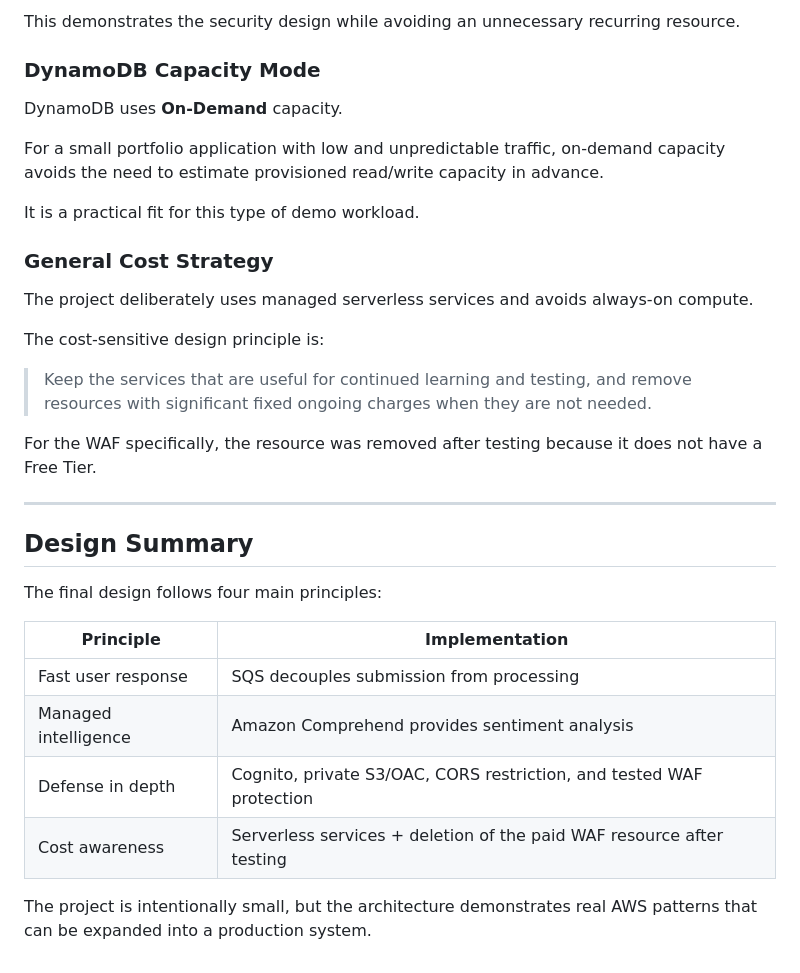
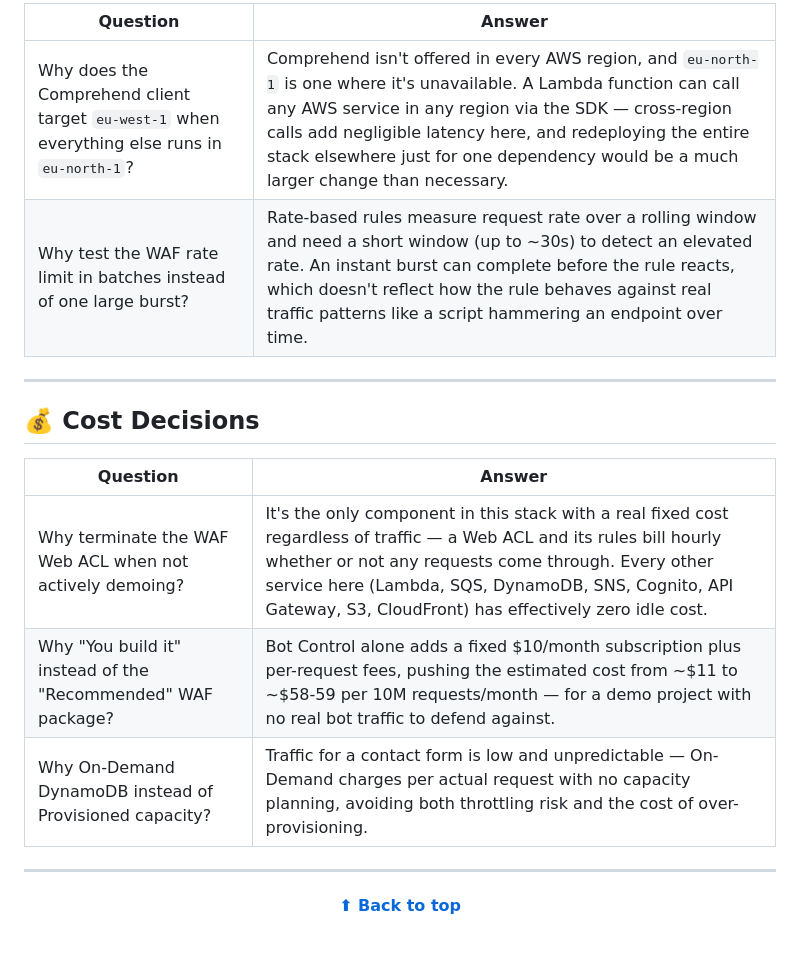
Before and after one commit to mohammed-elbestawy/AWS-Smart-Contact-Form-Project, a Markdown page: CONCEPTS.md, the part around one of its changes. Rendered like a GitHub page.

```diff
--- a/CONCEPTS.md
+++ b/CONCEPTS.md
@@ -153,34 +58,23 @@ Therefore:
-This demonstrates the security design while avoiding an unnecessary recurring resource.
-
-### DynamoDB Capacity Mode
-
-DynamoDB uses **On-Demand** capacity.
-
-For a small portfolio application with low and unpredictable traffic, on-demand capacity avoids the need to estimate provisioned read/write capacity in advance.
-
-It is a practical fit for this type of demo workload.
-
-### General Cost Strategy
-
-The project deliberately uses managed serverless services and avoids always-on compute.
-
-The cost-sensitive design principle is:
-
-> Keep the services that are useful for continued learning and testing, and remove resources with significant fixed ongoing charges when they are not needed.
-
-For the WAF specifically, the resource was removed after testing because it does not have a Free Tier.
+| Question | Answer |
+|---|---|
+| Why does the Comprehend client target `eu-west-1` when everything else runs in `eu-north-1`? | Comprehend isn't offered in every AWS region, and `eu-north-1` is one where it's unavailable. A Lambda function can call any AWS service in any region via the SDK — cross-region calls add negligible latency here, and redeploying the entire stack elsewhere just for one dependency would be a much larger change than necessary. |
+| Why test the WAF rate limit in batches instead of one large burst? | Rate-based rules measure request rate over a rolling window and need a short window (up to ~30s) to detect an elevated rate. An instant burst can complete before the rule reacts, which doesn't reflect how the rule behaves against real traffic patterns like a script hammering an endpoint over time. |
 
 ---
 
-## Design Summary
+<a id="cost"></a>
+## 💰 Cost Decisions
 
-The final design follows four main principles:
+| Question | Answer |
+|---|---|
+| Why terminate the WAF Web ACL when not actively demoing? | It's the only component in this stack with a real fixed cost regardless of traffic — a Web ACL and its rules bill hourly whether or not any requests come through. Every other service here (Lambda, SQS, DynamoDB, SNS, Cognito, API Gateway, S3, CloudFront) has effectively zero idle cost. |
+| Why "You build it" instead of the "Recommended" WAF package? | Bot Control alone adds a fixed $10/month subscription plus per-request fees, pushing the estimated cost from ~$11 to ~$58-59 per 10M requests/month — for a demo project with no real bot traffic to defend against. |
+| Why On-Demand DynamoDB instead of Provisioned capacity? | Traffic for a contact form is low and unpredictable — On-Demand charges per actual request with no capacity planning, avoiding both throttling risk and the cost of over-provisioning. |
 
-| **Principle** | **Implementation** |
-| --- | --- |
-| Fast user response | SQS decouples submission from processing |
-| Managed intelligence | Amazon Comprehend provides sentiment analysis |
-| Defense in depth | Cognito, private S3/OAC, CORS restriction, and tested WAF protection |
-| Cost awareness | Serverless services + deletion of the paid WAF resource after testing |
+---
 
-The project is intentionally small, but the architecture demonstrates real AWS patterns that can be expanded into a production system.
+<div align="center">
+
+**[⬆ Back to top](#top)**
+
+</div>
```
Also changed, not shown: other parts of CONCEPTS.md (+38 -133 lines).
